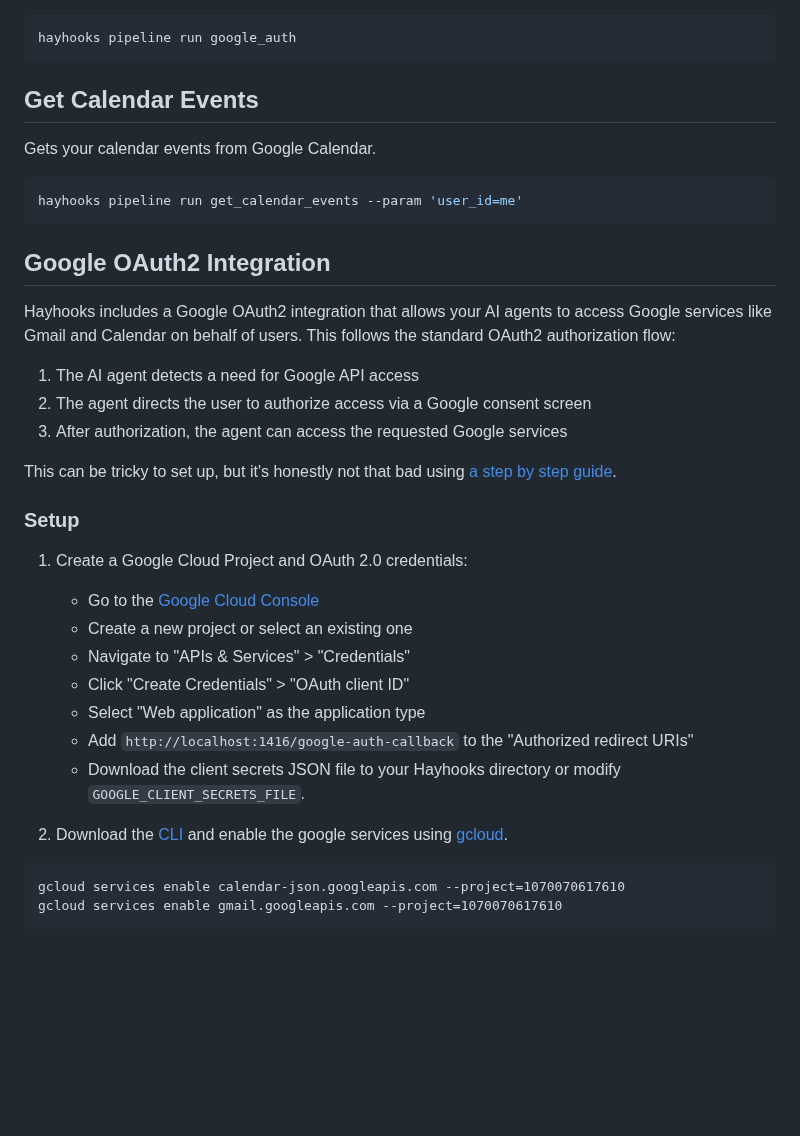
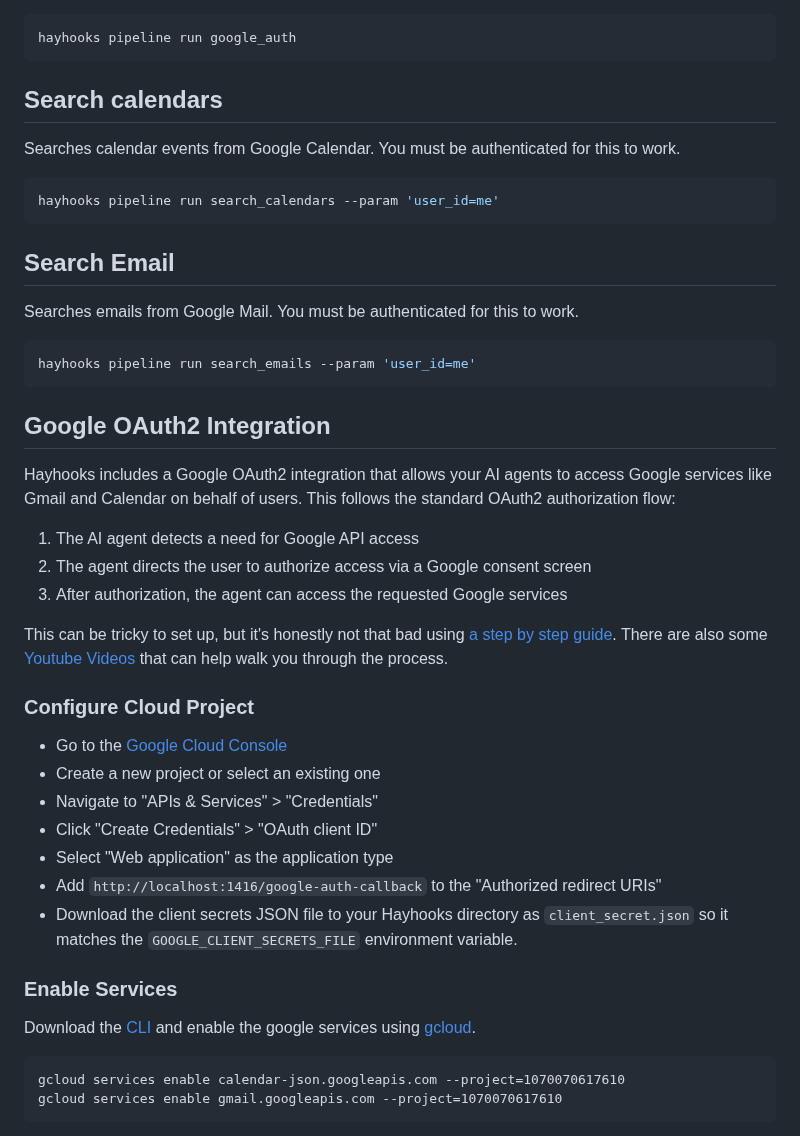
Before and after one commit to wsargent/groundedllm, a Markdown page: hayhooks/README.md, the part around the change. GitHub-like rendering; blank space fills up the shorter version.

Commit message:
Make config a bit clearer

````diff
--- a/hayhooks/README.md
+++ b/hayhooks/README.md
@@ -156,12 +156,20 @@ Calling `google_auth` will either tell you if you're authenticated or kick off a
 hayhooks pipeline run google_auth
 ```
 
-## Get Calendar Events
+## Search calendars
 
-Gets your calendar events from Google Calendar.
+Searches calendar events from Google Calendar.  You must be authenticated for this to work.
 
 ```bash
-hayhooks pipeline run get_calendar_events --param 'user_id=me'
+hayhooks pipeline run search_calendars --param 'user_id=me'
+```
+
+## Search Email
+
+Searches emails from Google Mail.  You must be authenticated for this to work.
+
+```bash
+hayhooks pipeline run search_emails --param 'user_id=me'
 ```
 
 ## Google OAuth2 Integration
@@ -172,20 +180,21 @@ Hayhooks includes a Google OAuth2 integration that allows your AI agents to acce
 2. The agent directs the user to authorize access via a Google consent screen
 3. After authorization, the agent can access the requested Google services
 
-This can be tricky to set up, but it's honestly not that bad using [a step by step guide](https://blog.futuresmart.ai/integrating-google-authentication-with-fastapi-a-step-by-step-guide).
+This can be tricky to set up, but it's honestly not that bad using [a step by step guide](https://blog.futuresmart.ai/integrating-google-authentication-with-fastapi-a-step-by-step-guide).  There are also some [Youtube Videos](https://www.youtube.com/watch?v=A3838fq6j4U) that can help walk you through the process.
 
-### Setup
+### Configure Cloud Project
 
-1. Create a Google Cloud Project and OAuth 2.0 credentials:
-   - Go to the [Google Cloud Console](https://console.cloud.google.com/)
-   - Create a new project or select an existing one
-   - Navigate to "APIs & Services" > "Credentials"
-   - Click "Create Credentials" > "OAuth client ID"
-   - Select "Web application" as the application type
-   - Add `http://localhost:1416/google-auth-callback` to the "Authorized redirect URIs"
-   - Download the client secrets JSON file to your Hayhooks directory or modify `GOOGLE_CLIENT_SECRETS_FILE`.
+- Go to the [Google Cloud Console](https://console.cloud.google.com/)
+- Create a new project or select an existing one
+- Navigate to "APIs & Services" > "Credentials"
+- Click "Create Credentials" > "OAuth client ID"
+- Select "Web application" as the application type
+- Add `http://localhost:1416/google-auth-callback` to the "Authorized redirect URIs"
+- Download the client secrets JSON file to your Hayhooks directory as `client_secret.json` so it matches the `GOOGLE_CLIENT_SECRETS_FILE` environment variable.
 
-3. Download the [CLI](https://cloud.google.com/sdk/docs/install-sdk) and enable the google services using [gcloud](https://cloud.google.com/sdk/gcloud/reference/services/enable).
+### Enable Services
+
+Download the [CLI](https://cloud.google.com/sdk/docs/install-sdk) and enable the google services using [gcloud](https://cloud.google.com/sdk/gcloud/reference/services/enable).
 
 ```
 gcloud services enable calendar-json.googleapis.com --project=1070070617610
````
